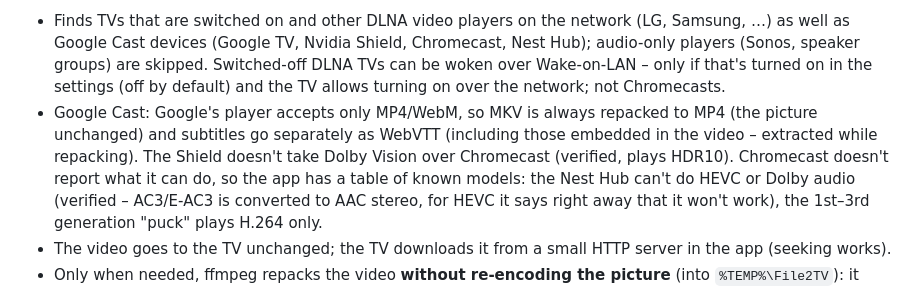
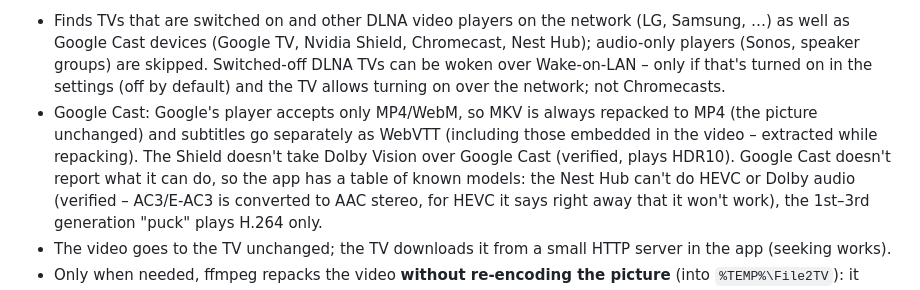
Before and after one commit to czmanix/File2TV, a Markdown page: README.md, the part around the change. Rendered like a GitHub page.

```diff
--- a/README.md
+++ b/README.md
@@ -10,7 +10,7 @@ Play videos from a Windows PC on a TV in your home network (DLNA + Google Cast)
   if that's turned on in the settings (off by default) and the TV allows turning on over the network; not Chromecasts.
 - Google Cast: Google's player accepts only MP4/WebM, so MKV is always repacked to MP4 (the picture
   unchanged) and subtitles go separately as WebVTT (including those embedded in the video – extracted while repacking).
-  The Shield doesn't take Dolby Vision over Chromecast (verified, plays HDR10). Chromecast doesn't report
+  The Shield doesn't take Dolby Vision over Google Cast (verified, plays HDR10). Google Cast doesn't report
   what it can do, so the app has a table of known models: the Nest Hub can't do HEVC or Dolby audio (verified –
   AC3/E-AC3 is converted to AAC stereo, for HEVC it says right away that it won't work), the 1st–3rd generation
   "puck" plays H.264 only.
```
